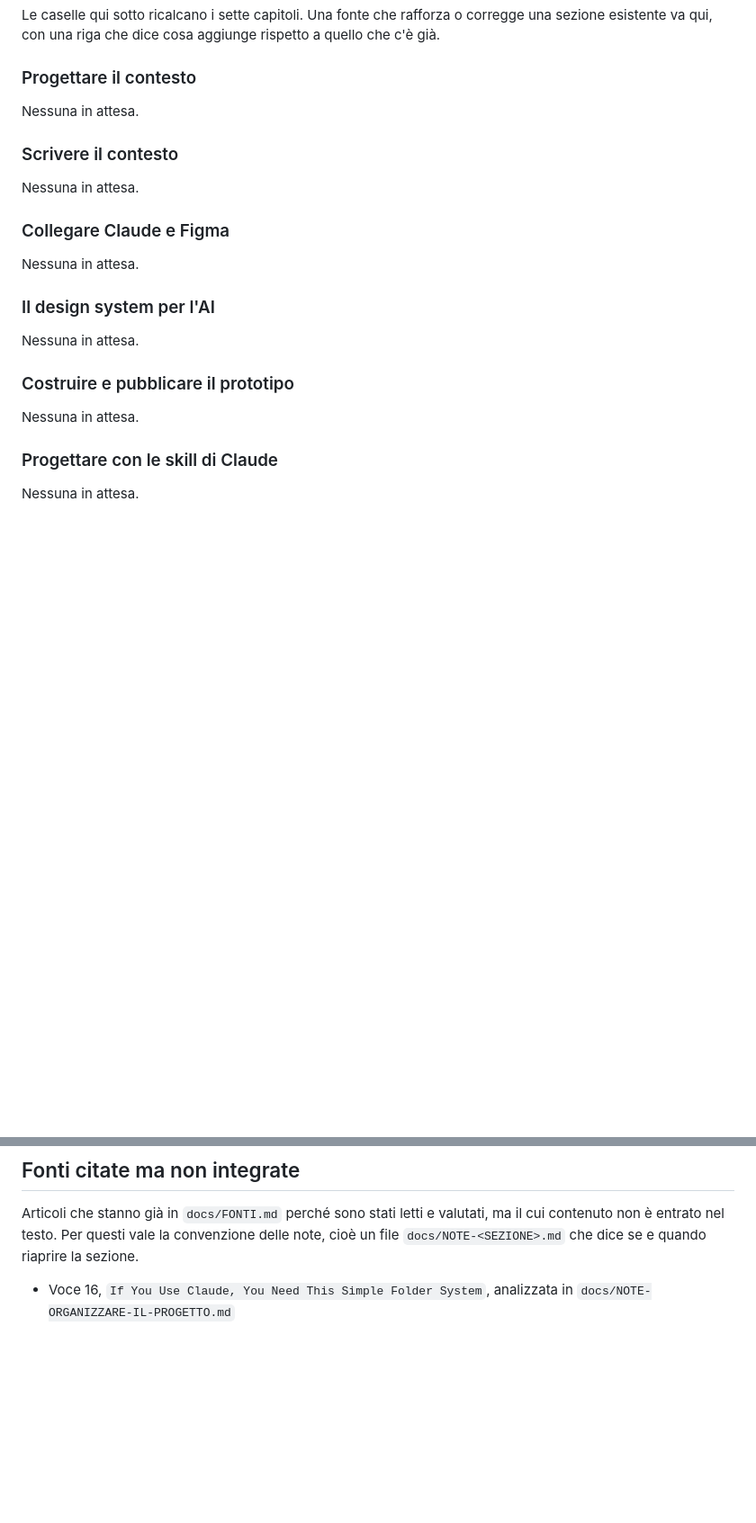
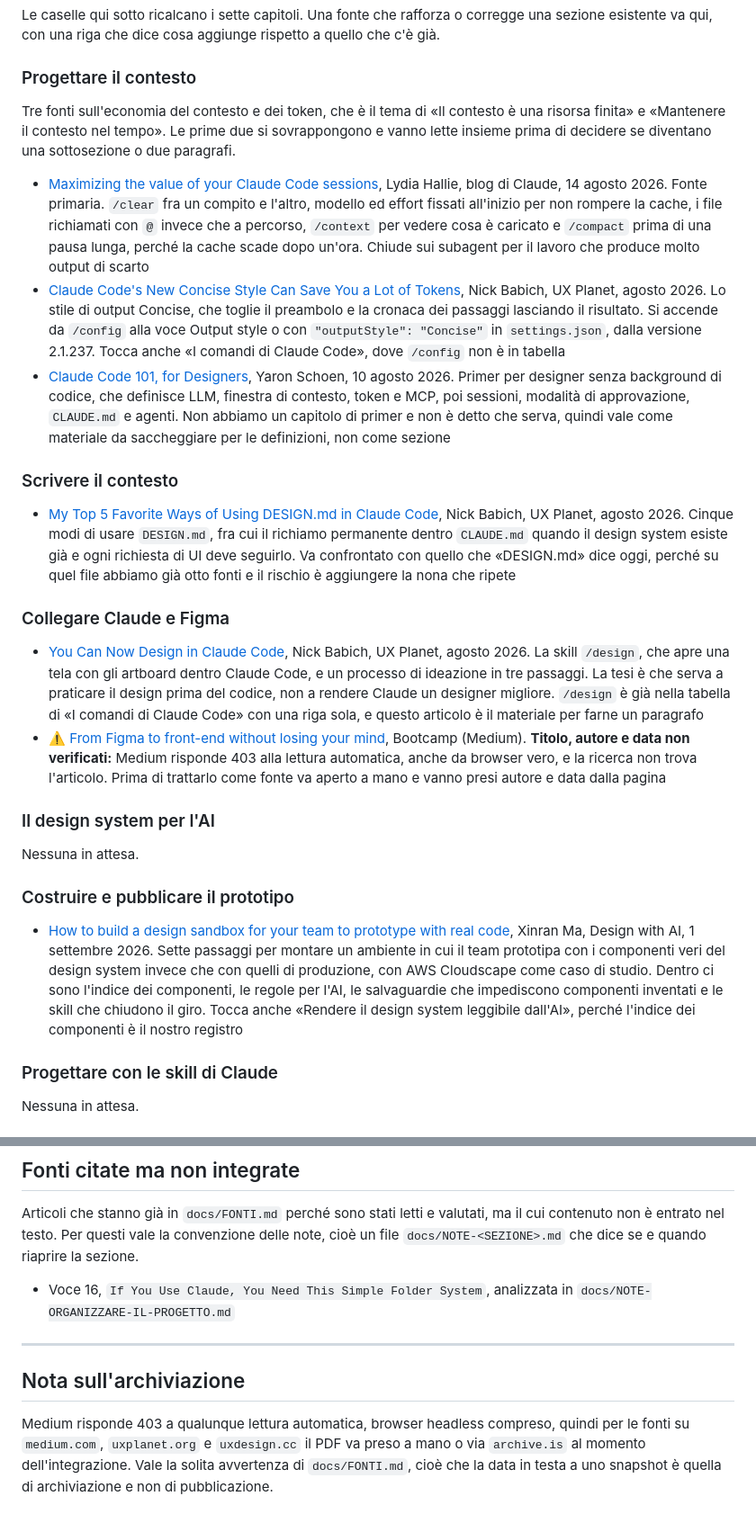
Before and after one commit to mattialaurella-lotrek/kb-design-ai, a Markdown page: docs/FONTI-DA-INTEGRARE.md, 2 parts joined by grey strips. Shown at 90% size. GitHub-like rendering; blank space fills up the shorter version.

Commit message:
Smista le otto fonti nuove in docs/FONTI-DA-INTEGRARE.md
Tre finiscono in «Progettare il contesto» e riguardano l'economia del
contesto e dei token, una in «Scrivere il contesto» su DESIGN.md, due in
«Collegare Claude e Figma», una in «Costruire e pubblicare il prototipo»
sull'ambiente di prototipazione col design system vero, e «Researcher-in-the
-loop» diventa la terza fonte del tema sulla ricerca UX.

Di sette su otto sono verificati autore e data. Dell'articolo Bootcamp su
Figma e front-end no: Medium risponde 403 a ogni lettura automatica, browser
headless compreso, e la ricerca non lo trova. La voce lo dichiara e chiede di
aprirlo a mano prima di trattarlo come fonte.

Co-Authored-By: Claude Opus 5 (1M context) <noreply@anthropic.com>
Claude-Session: https://claude.ai/code/session_01G1rx3mBUW6NjbWru9LGSx5

```diff
--- a/docs/FONTI-DA-INTEGRARE.md
+++ b/docs/FONTI-DA-INTEGRARE.md
@@ -13,19 +13,24 @@ Anticamera di `docs/FONTI.md`. Qui si annotano le fonti raccolte ma non ancora e
 Le caselle qui sotto ricalcano i sette capitoli. Una fonte che rafforza o corregge una sezione esistente va qui, con una riga che dice cosa aggiunge rispetto a quello che c'è già.
 
 ### Progettare il contesto
-Nessuna in attesa.
+Tre fonti sull'economia del contesto e dei token, che è il tema di «Il contesto è una risorsa finita» e «Mantenere il contesto nel tempo». Le prime due si sovrappongono e vanno lette insieme prima di decidere se diventano una sottosezione o due paragrafi.
+
+- [Maximizing the value of your Claude Code sessions](https://claude.com/blog/maximizing-the-value-of-your-claude-code-sessions), Lydia Hallie, blog di Claude, 14 agosto 2026. Fonte primaria. `/clear` fra un compito e l'altro, modello ed effort fissati all'inizio per non rompere la cache, i file richiamati con `@` invece che a percorso, `/context` per vedere cosa è caricato e `/compact` prima di una pausa lunga, perché la cache scade dopo un'ora. Chiude sui subagent per il lavoro che produce molto output di scarto
+- [Claude Code's New Concise Style Can Save You a Lot of Tokens](https://uxplanet.org/claude-codes-new-concise-style-can-save-you-a-lot-of-tokens-5ef2bd0241fc), Nick Babich, UX Planet, agosto 2026. Lo stile di output Concise, che toglie il preambolo e la cronaca dei passaggi lasciando il risultato. Si accende da `/config` alla voce Output style o con `"outputStyle": "Concise"` in `settings.json`, dalla versione 2.1.237. Tocca anche «I comandi di Claude Code», dove `/config` non è in tabella
+- [Claude Code 101, for Designers](https://yaronschoen.com/blog/claude-code-101-for-designers), Yaron Schoen, 10 agosto 2026. Primer per designer senza background di codice, che definisce LLM, finestra di contesto, token e MCP, poi sessioni, modalità di approvazione, `CLAUDE.md` e agenti. Non abbiamo un capitolo di primer e non è detto che serva, quindi vale come materiale da saccheggiare per le definizioni, non come sezione
 
 ### Scrivere il contesto
-Nessuna in attesa.
+- [My Top 5 Favorite Ways of Using DESIGN.md in Claude Code](https://uxplanet.org/my-top-5-favorite-ways-of-using-design-md-in-claude-code-d1b52fd49cea), Nick Babich, UX Planet, agosto 2026. Cinque modi di usare `DESIGN.md`, fra cui il richiamo permanente dentro `CLAUDE.md` quando il design system esiste già e ogni richiesta di UI deve seguirlo. Va confrontato con quello che «DESIGN.md» dice oggi, perché su quel file abbiamo già otto fonti e il rischio è aggiungere la nona che ripete
 
 ### Collegare Claude e Figma
-Nessuna in attesa.
+- [You Can Now Design in Claude Code](https://uxplanet.org/you-can-now-design-in-claude-code-2946d6088e4a), Nick Babich, UX Planet, agosto 2026. La skill `/design`, che apre una tela con gli artboard dentro Claude Code, e un processo di ideazione in tre passaggi. La tesi è che serva a praticare il design prima del codice, non a rendere Claude un designer migliore. `/design` è già nella tabella di «I comandi di Claude Code» con una riga sola, e questo articolo è il materiale per farne un paragrafo
+- ⚠️ [From Figma to front-end without losing your mind](https://medium.com/design-bootcamp/from-figma-to-front-end-without-losing-your-mind-65518cafe5b6), Bootcamp (Medium). **Titolo, autore e data non verificati:** Medium risponde 403 alla lettura automatica, anche da browser vero, e la ricerca non trova l'articolo. Prima di trattarlo come fonte va aperto a mano e vanno presi autore e data dalla pagina
 
 ### Il design system per l'AI
 Nessuna in attesa.
 
 ### Costruire e pubblicare il prototipo
-Nessuna in attesa.
+- [How to build a design sandbox for your team to prototype with real code](https://designwithai.substack.com/p/how-to-build-a-design-sandbox-for-your-team-to-prototype-with-real-code), Xinran Ma, Design with AI, 1 settembre 2026. Sette passaggi per montare un ambiente in cui il team prototipa con i componenti veri del design system invece che con quelli di produzione, con AWS Cloudscape come caso di studio. Dentro ci sono l'indice dei componenti, le regole per l'AI, le salvaguardie che impediscono componenti inventati e le skill che chiudono il giro. Tocca anche «Rendere il design system leggibile dall'AI», perché l'indice dei componenti è il nostro registro
 
 ### Progettare con le skill di Claude
 Nessuna in attesa.
@@ -63,3 +69,9 @@ Nessuna fonte fornita.
 Articoli che stanno già in `docs/FONTI.md` perché sono stati letti e valutati, ma il cui contenuto non è entrato nel testo. Per questi vale la convenzione delle note, cioè un file `docs/NOTE-<SEZIONE>.md` che dice se e quando riaprire la sezione.
 
 - Voce 16, `If You Use Claude, You Need This Simple Folder System`, analizzata in `docs/NOTE-ORGANIZZARE-IL-PROGETTO.md`
+
+---
+
+## Nota sull'archiviazione
+
+Medium risponde 403 a qualunque lettura automatica, browser headless compreso, quindi per le fonti su `medium.com`, `uxplanet.org` e `uxdesign.cc` il PDF va preso a mano o via `archive.is` al momento dell'integrazione. Vale la solita avvertenza di `docs/FONTI.md`, cioè che la data in testa a uno snapshot è quella di archiviazione e non di pubblicazione.
```
Also changed, not shown: other parts of docs/FONTI-DA-INTEGRARE.md (+1 -0 lines), docs/CHANGELOG.md (+1 -1 lines).
